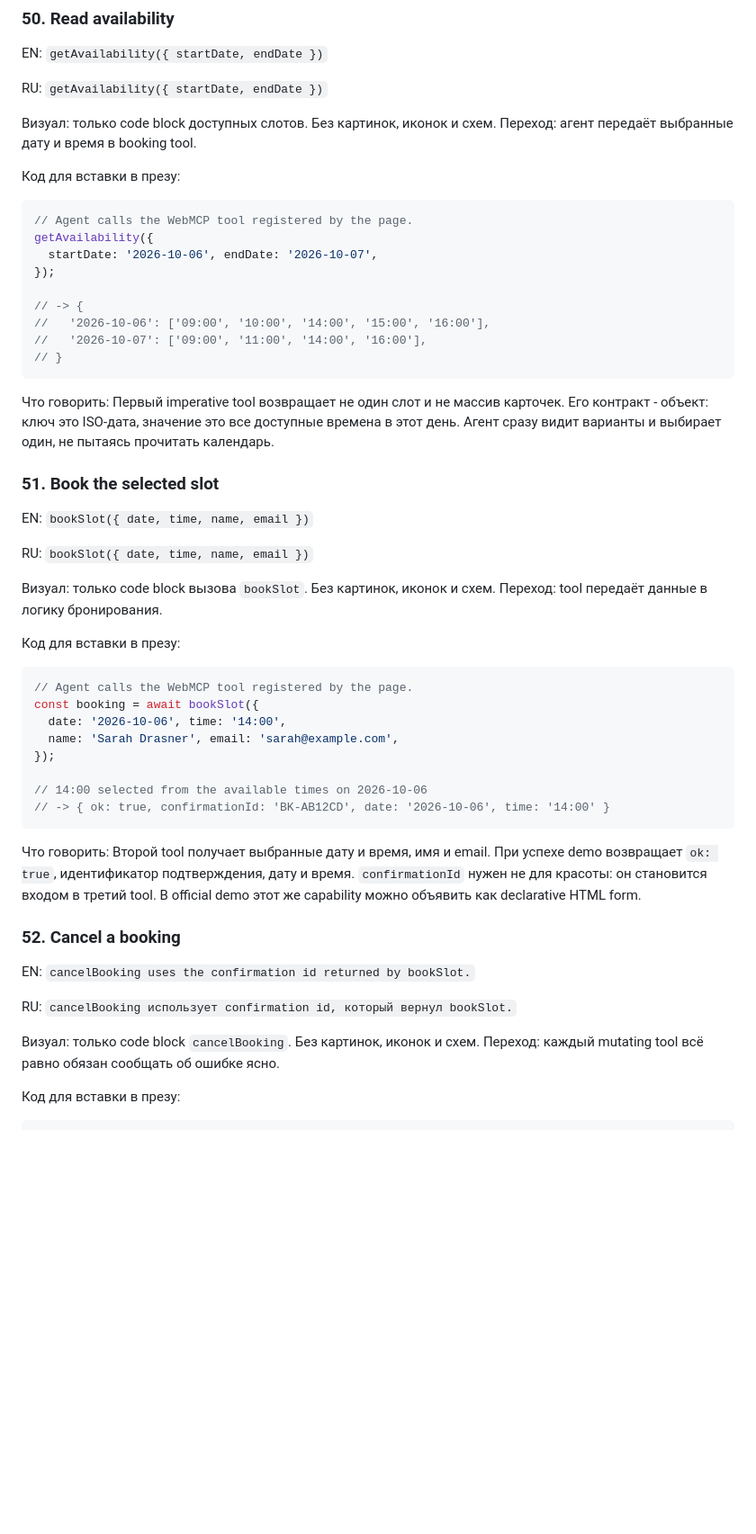
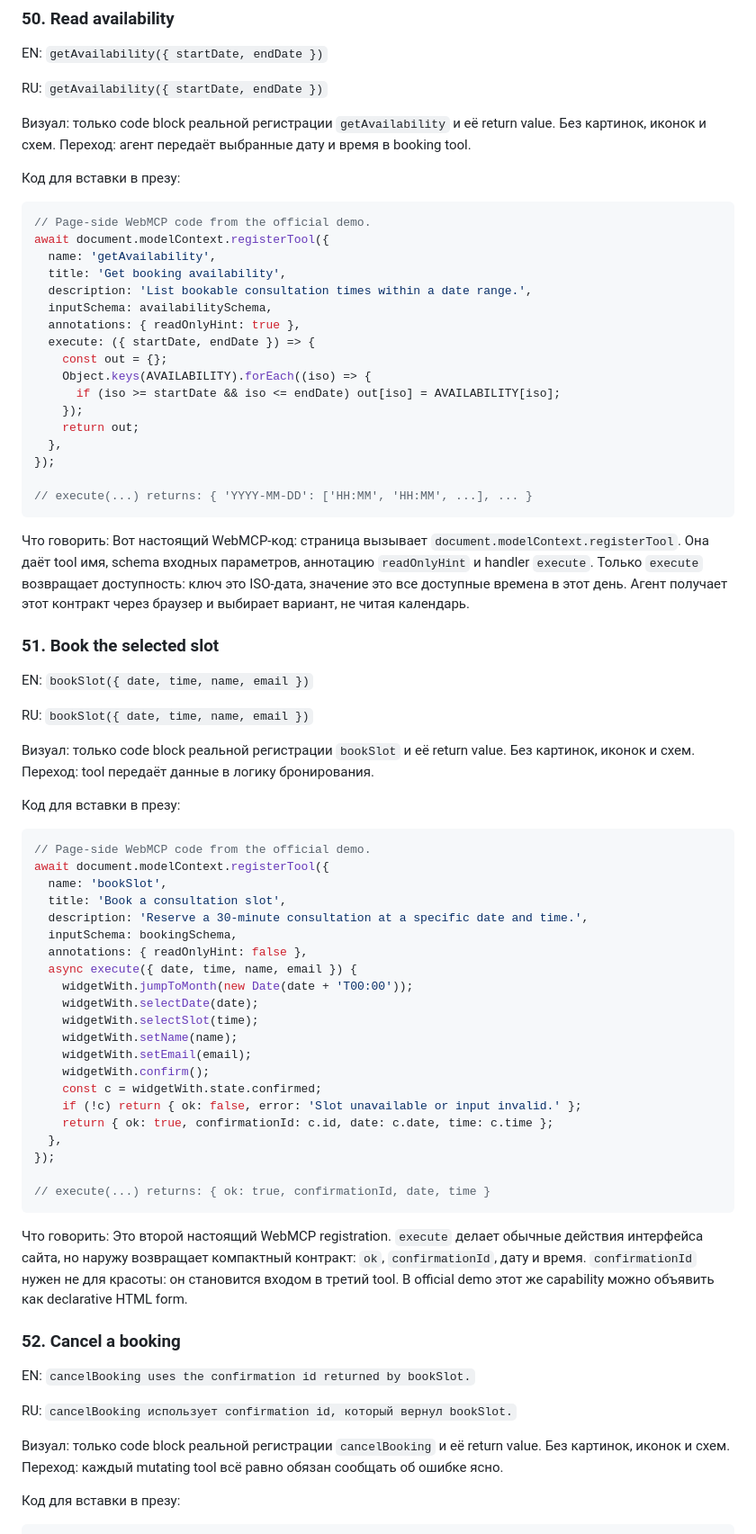
Before and after one commit to shmakovdima/doka-guide-content, a Markdown page: webmcp-presentation-draft.md, the part around one of its changes. Shown at 90% size. Drawn GitHub-style; blank space fills up the shorter version.

Commit message:
docs: keep all examples scoped to WebMCP

````diff
--- a/webmcp-presentation-draft.md
+++ b/webmcp-presentation-draft.md
@@ -737,23 +737,31 @@ EN: `getAvailability({ startDate, endDate })`
 
 RU: `getAvailability({ startDate, endDate })`
 
-Визуал: только code block доступных слотов. Без картинок, иконок и схем. Переход: агент передаёт выбранные дату и время в booking tool.
+Визуал: только code block реальной регистрации `getAvailability` и её return value. Без картинок, иконок и схем. Переход: агент передаёт выбранные дату и время в booking tool.
 
 Код для вставки в презу:
 
 ```js
-// Agent calls the WebMCP tool registered by the page.
-getAvailability({
-  startDate: '2026-10-06', endDate: '2026-10-07',
+// Page-side WebMCP code from the official demo.
+await document.modelContext.registerTool({
+  name: 'getAvailability',
+  title: 'Get booking availability',
+  description: 'List bookable consultation times within a date range.',
+  inputSchema: availabilitySchema,
+  annotations: { readOnlyHint: true },
+  execute: ({ startDate, endDate }) => {
+    const out = {};
+    Object.keys(AVAILABILITY).forEach((iso) => {
+      if (iso >= startDate && iso <= endDate) out[iso] = AVAILABILITY[iso];
+    });
+    return out;
+  },
 });
 
-// -> {
-//   '2026-10-06': ['09:00', '10:00', '14:00', '15:00', '16:00'],
-//   '2026-10-07': ['09:00', '11:00', '14:00', '16:00'],
-// }
+// execute(...) returns: { 'YYYY-MM-DD': ['HH:MM', 'HH:MM', ...], ... }
 ```
 
-Что говорить: Первый imperative tool возвращает не один слот и не массив карточек. Его контракт - объект: ключ это ISO-дата, значение это все доступные времена в этот день. Агент сразу видит варианты и выбирает один, не пытаясь прочитать календарь.
+Что говорить: Вот настоящий WebMCP-код: страница вызывает `document.modelContext.registerTool`. Она даёт tool имя, schema входных параметров, аннотацию `readOnlyHint` и handler `execute`. Только `execute` возвращает доступность: ключ это ISO-дата, значение это все доступные времена в этот день. Агент получает этот контракт через браузер и выбирает вариант, не читая календарь.
 
 ### 51. Book the selected slot
 
@@ -761,22 +769,35 @@ EN: `bookSlot({ date, time, name, email })`
 
 RU: `bookSlot({ date, time, name, email })`
 
-Визуал: только code block вызова `bookSlot`. Без картинок, иконок и схем. Переход: tool передаёт данные в логику бронирования.
+Визуал: только code block реальной регистрации `bookSlot` и её return value. Без картинок, иконок и схем. Переход: tool передаёт данные в логику бронирования.
 
 Код для вставки в презу:
 
 ```js
-// Agent calls the WebMCP tool registered by the page.
-const booking = await bookSlot({
-  date: '2026-10-06', time: '14:00',
-  name: 'Sarah Drasner', email: 'sarah@example.com',
+// Page-side WebMCP code from the official demo.
+await document.modelContext.registerTool({
+  name: 'bookSlot',
+  title: 'Book a consultation slot',
+  description: 'Reserve a 30-minute consultation at a specific date and time.',
+  inputSchema: bookingSchema,
+  annotations: { readOnlyHint: false },
+  async execute({ date, time, name, email }) {
+    widgetWith.jumpToMonth(new Date(date + 'T00:00'));
+    widgetWith.selectDate(date);
+    widgetWith.selectSlot(time);
+    widgetWith.setName(name);
+    widgetWith.setEmail(email);
+    widgetWith.confirm();
+    const c = widgetWith.state.confirmed;
+    if (!c) return { ok: false, error: 'Slot unavailable or input invalid.' };
+    return { ok: true, confirmationId: c.id, date: c.date, time: c.time };
+  },
 });
 
-// 14:00 selected from the available times on 2026-10-06
-// -> { ok: true, confirmationId: 'BK-AB12CD', date: '2026-10-06', time: '14:00' }
+// execute(...) returns: { ok: true, confirmationId, date, time }
 ```
 
-Что говорить: Второй tool получает выбранные дату и время, имя и email. При успехе demo возвращает `ok: true`, идентификатор подтверждения, дату и время. `confirmationId` нужен не для красоты: он становится входом в третий tool. В official demo этот же capability можно объявить как declarative HTML form.
+Что говорить: Это второй настоящий WebMCP registration. `execute` делает обычные действия интерфейса сайта, но наружу возвращает компактный контракт: `ok`, `confirmationId`, дату и время. `confirmationId` нужен не для красоты: он становится входом в третий tool. В official demo этот же capability можно объявить как declarative HTML form.
 
 ### 52. Cancel a booking
 
@@ -784,7 +805,7 @@ EN: `cancelBooking uses the confirmation id returned by bookSlot.`
 
 RU: `cancelBooking использует confirmation id, который вернул bookSlot.`
 
-Визуал: только code block `cancelBooking`. Без картинок, иконок и схем. Переход: каждый mutating tool всё равно обязан сообщать об ошибке ясно.
+Визуал: только code block реальной регистрации `cancelBooking` и её return value. Без картинок, иконок и схем. Переход: каждый mutating tool всё равно обязан сообщать об ошибке ясно.
 
 Код для вставки в презу:
 
````
Also changed, not shown: other parts of webmcp-presentation-draft.md (+37 -12 lines).
